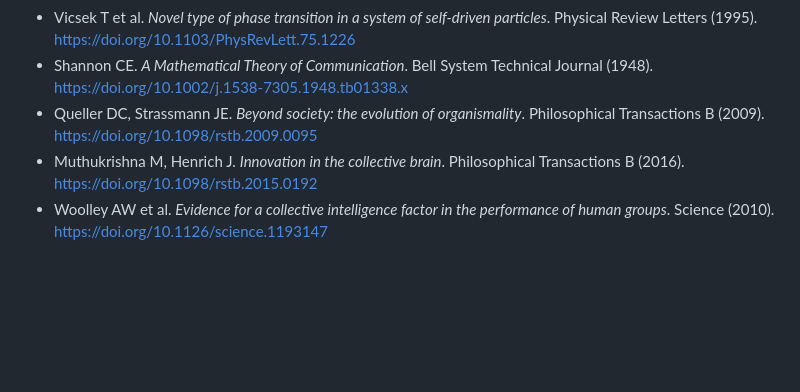
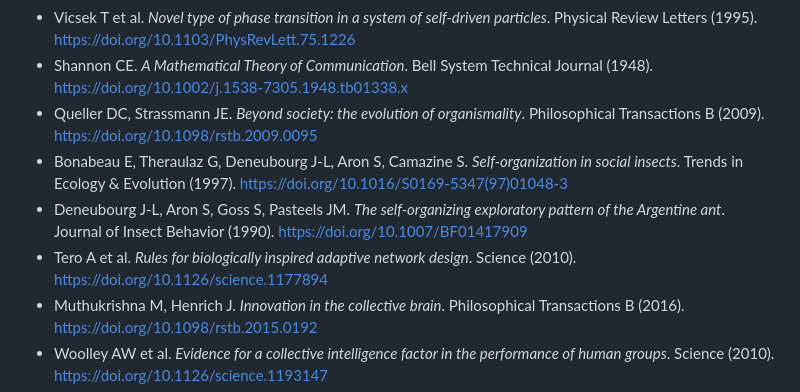
Before and after one commit to jnton/emergent-humanity, a Markdown page: content/model-notes.md, the part around one of its changes. GitHub-like rendering; blank space fills up the shorter version.

```diff
--- a/content/model-notes.md
+++ b/content/model-notes.md
@@ -390,6 +453,9 @@ Human civilization satisfies some organism-like analogies and violates others. T
 - Vicsek T et al. *Novel type of phase transition in a system of self-driven particles*. Physical Review Letters (1995). https://doi.org/10.1103/PhysRevLett.75.1226
 - Shannon CE. *A Mathematical Theory of Communication*. Bell System Technical Journal (1948). https://doi.org/10.1002/j.1538-7305.1948.tb01338.x
 - Queller DC, Strassmann JE. *Beyond society: the evolution of organismality*. Philosophical Transactions B (2009). https://doi.org/10.1098/rstb.2009.0095
+- Bonabeau E, Theraulaz G, Deneubourg J-L, Aron S, Camazine S. *Self-organization in social insects*. Trends in Ecology & Evolution (1997). https://doi.org/10.1016/S0169-5347(97)01048-3
+- Deneubourg J-L, Aron S, Goss S, Pasteels JM. *The self-organizing exploratory pattern of the Argentine ant*. Journal of Insect Behavior (1990). https://doi.org/10.1007/BF01417909
+- Tero A et al. *Rules for biologically inspired adaptive network design*. Science (2010). https://doi.org/10.1126/science.1177894
 - Muthukrishna M, Henrich J. *Innovation in the collective brain*. Philosophical Transactions B (2016). https://doi.org/10.1098/rstb.2015.0192
 - Woolley AW et al. *Evidence for a collective intelligence factor in the performance of human groups*. Science (2010). https://doi.org/10.1126/science.1193147
 - Vosoughi S, Roy D, Aral S. *The spread of true and false news online*. Science (2018). https://doi.org/10.1126/science.aap9559
```
Also changed, not shown: other parts of content/model-notes.md (+64 -1 lines).
